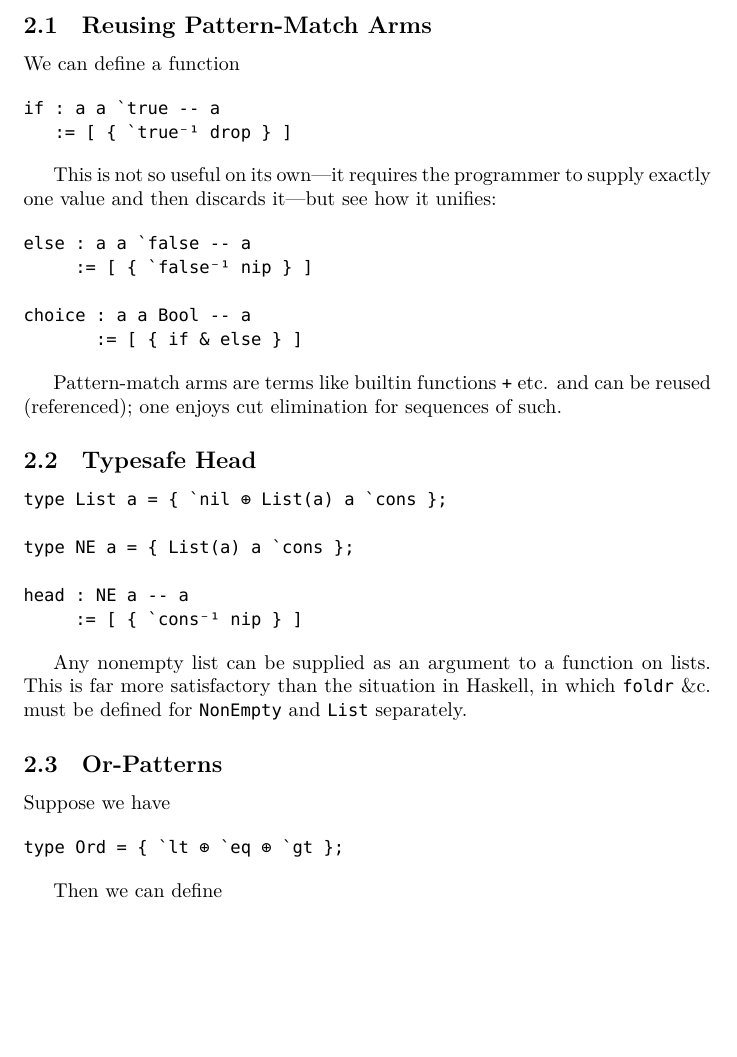
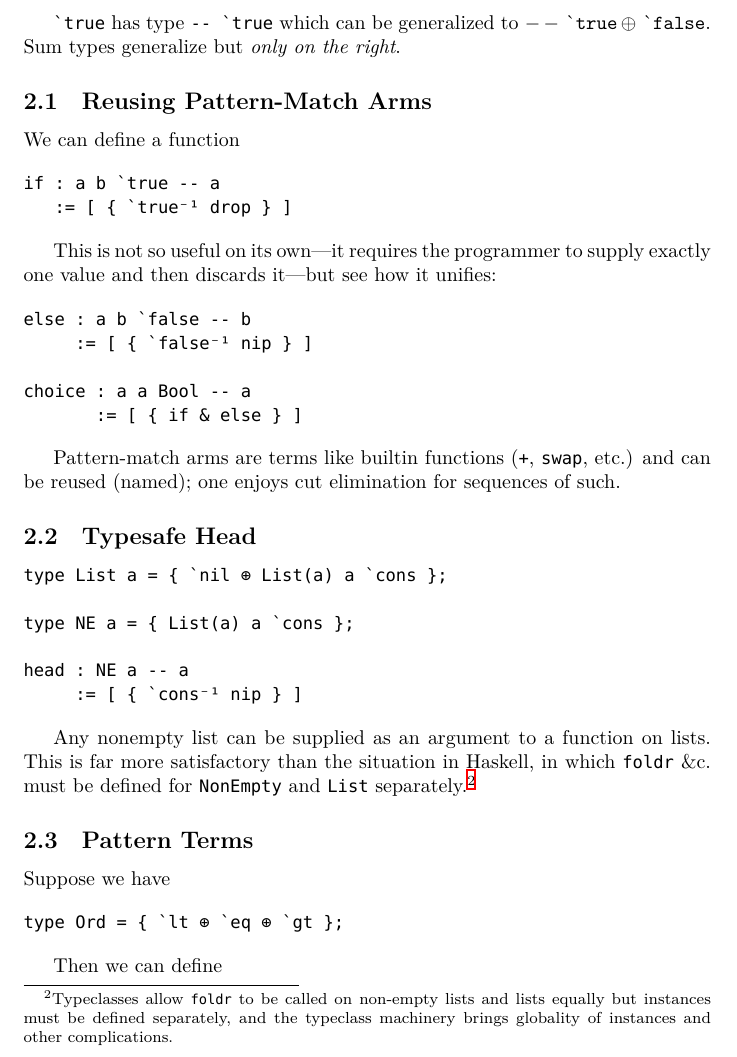
Before and after one commit to vmchale/pizarnik, a LaTeX document (tex/pattern-match.tex): part of page 2 of 3, cut at the place of the change, the shorter picture padded with empty space. Compiled offline with XeLaTeX.

Commit message:
I think this is better

```diff
--- a/tex/pattern-match.tex
+++ b/tex/pattern-match.tex
@@ -44,8 +50,12 @@ In linear logic, one has $(G\oplus H)^\bot = G^\bot \& H ^\bot$. To pop off a va
+\verb|`true| has type \verb|-- `true| which can be generalized to $--\mathtag{true}\oplus\mathtag{false}$. Sum types generalize but \textit{only on the right}.
+
+% not spiritual types...
 
 % mention Blume, Acar, Chae
 
 % negative polarity <-> "left permeable"
 % right permeable (⊕) left permeable by &
+% note that the lack of right permeability is exactly what gives us
 
 % inverse type exchanges sides (sequent calculus/linear logic) `true⁻¹ : `true --
 % true inverse
@@ -59,21 +69,21 @@ In linear logic, one has $(G\oplus H)^\bot = G^\bot \& H ^\bot$. To pop off a va
 We can define a function
 
 \begin{verbatim}
-if : a a `true -- a
+if : a b `true -- a
    := [ { `true⁻¹ drop } ]
 \end{verbatim}
 
 This is not so useful on its own---it requires the programmer to supply exactly one value and then discards it---but see how it unifies:
 
 \begin{verbatim}
-else : a a `false -- a
+else : a b `false -- b
      := [ { `false⁻¹ nip } ]
 
 choice : a a Bool -- a
        := [ { if & else } ]
 \end{verbatim}
 
-Pattern-match arms are terms like builtin functions \verb|+| etc. and can be reused (referenced); one enjoys cut elimination for sequences of such.
+Pattern-match arms are terms like builtin functions (\verb|+|, \verb|swap|, etc.) and can be reused (named); one enjoys cut elimination for sequences of such.
 
 \subsection{Typesafe Head}
 
@@ -86,9 +96,9 @@ head : NE a -- a
      := [ { `cons⁻¹ nip } ]
 \end{verbatim}
 
-Any nonempty list can be supplied as an argument to a function on lists. This is far more satisfactory than the situation in Haskell, in which \verb|foldr| \&c. must be defined for \verb|NonEmpty| and \verb|List| separately.
+Any nonempty list can be supplied as an argument to a function on lists. This is far more satisfactory than the situation in Haskell, in which \verb|foldr| \&c. must be defined for \verb|NonEmpty| and \verb|List| separately.\footnote{Typeclasses allow \verb|foldr| to be called on non-empty lists and lists equally but instances must be defined separately, and the typeclass machinery brings globality of instances and other complications.}
 
-\subsection{Or-Patterns}
+\subsection{Pattern Terms}
 
 Suppose we have
 
```
Also changed, not shown: tex/pattern-match.tex (30 more changed lines).
